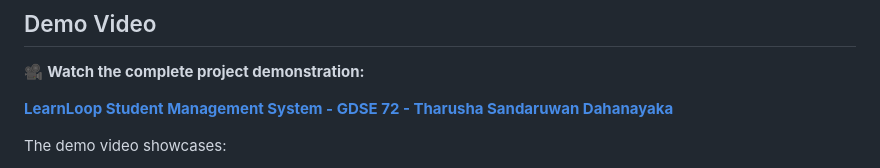
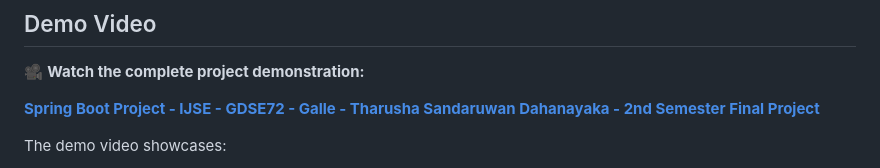
Before and after one commit to tharu-2003/LearnLoop, a Markdown page: README.md, the part around the change. Drawn GitHub-style.

```diff
--- a/README.md
+++ b/README.md
@@ -269,7 +269,7 @@ Key features include secure user authentication, password reset functionality vi
 
 🎥 **Watch the complete project demonstration:**
 
-[**LearnLoop Student Management System - GDSE 72 - Tharusha Sandaruwan Dahanayaka**](https://youtube.com/your-video-link](https://youtu.be/-dFuGJIvC0s))
+[**Spring Boot Project - IJSE - GDSE72 - Galle - Tharusha Sandaruwan Dahanayaka - 2nd Semester Final Project**](https://youtu.be/-dFuGJIvC0s)
 
 The demo video showcases:
 - Complete authentication flow with role-based access
```
